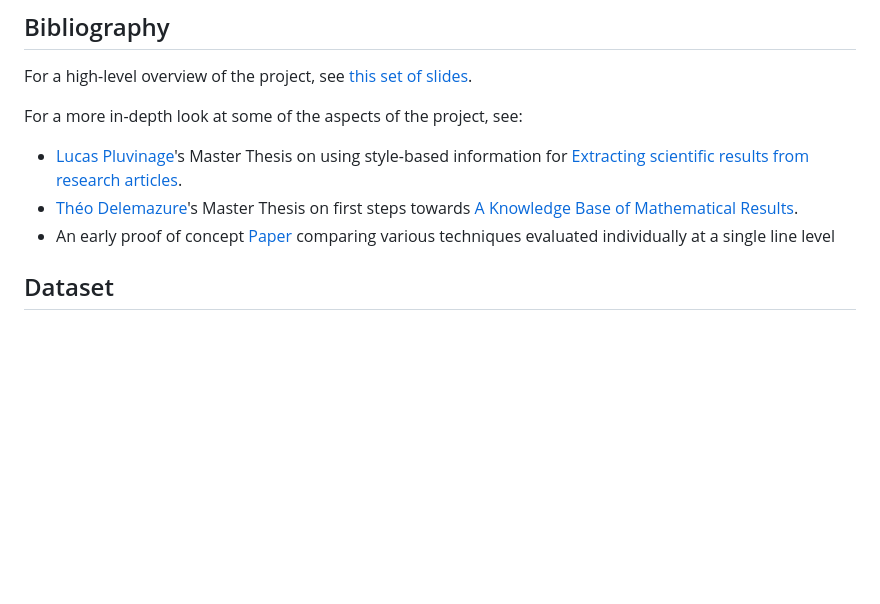
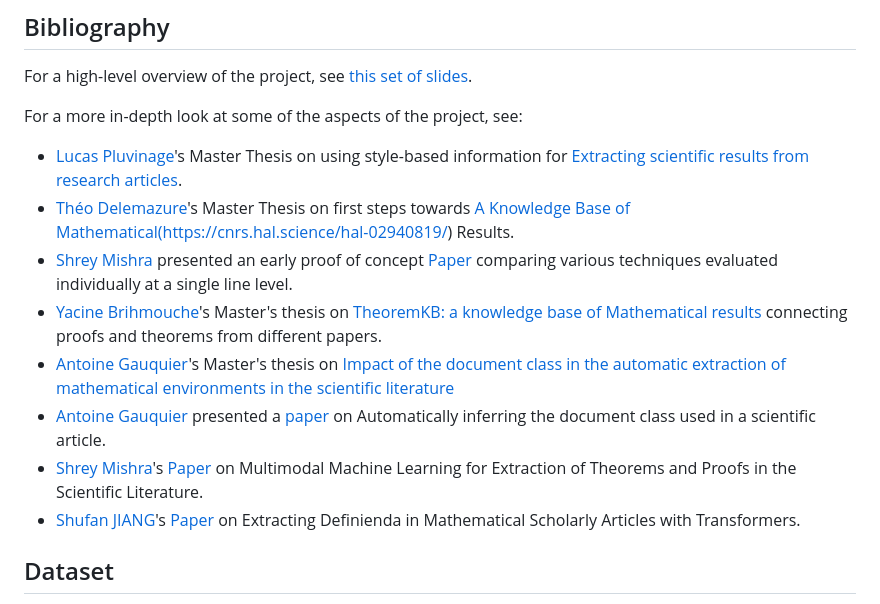
Before and after one commit to PierreSenellart/theoremkb, a Markdown page: README.md, the part around the change. Rendered like a GitHub page; blank space fills up the shorter version.

Commit message:
Update README.md
added pointers to other theoremkb members and their works

```diff
--- a/README.md
+++ b/README.md
@@ -17,10 +17,17 @@ For a more in-depth look at some of the aspects of the project, see:
   style-based information for [Extracting scientific results from
   research articles](https://hal.inria.fr/hal-02956526).
 - [Théo Delemazure](https://theo.delemazure.fr/)'s Master Thesis on
-  first steps towards [A Knowledge Base of Mathematical
+  first steps towards [A Knowledge Base of Mathematical(https://cnrs.hal.science/hal-02940819/)
   Results](https://hal.inria.fr/hal-02940819).
-- An early proof of concept [Paper](https://hal.archives-ouvertes.fr/hal-03293643) comparing various techniques
-  evaluated individually at a single line level
+- [Shrey Mishra](https://www.linkedin.com/in/shreymishramv96/) presented an early proof of concept [Paper](https://hal.archives-ouvertes.fr/hal-03293643) comparing various techniques
+  evaluated individually at a single line level.
+- [Yacine Brihmouche](https://www.linkedin.com/in/yacine-brihmouche/)'s Master's thesis on [TheoremKB: a knowledge base of
+Mathematical results](https://inria.hal.science/hal-03897168) connecting proofs and theorems from different papers.
+- [Antoine Gauquier](https://www.linkedin.com/in/antoine-gauquier-0a176b152/)'s Master's thesis on [Impact of the document class in the automatic extraction of mathematical environments in the scientific literature](https://hal.archives-ouvertes.fr/hal-03293643](https://inria.hal.science/hal-04220990/document))
+- [Antoine Gauquier](https://www.linkedin.com/in/antoine-gauquier-0a176b152/) presented a [paper](https://inria.hal.science/hal-04379415/file/Final_report__AI311_GAUQUIER_Antoine.pdf) on Automatically inferring the document class used in a scientific article.
+- [Shrey Mishra](https://www.linkedin.com/in/shreymishramv96/)'s [Paper](https://arxiv.org/abs/2307.09047) on Multimodal Machine Learning for Extraction of Theorems and Proofs in the Scientific Literature.
+- [Shufan JIANG](https://shufanjiang.github.io)'s [Paper](https://arxiv.org/pdf/2311.12448.pdf) on  Extracting Definienda in Mathematical Scholarly Articles with Transformers.
+
 
 ## Dataset
 
```
